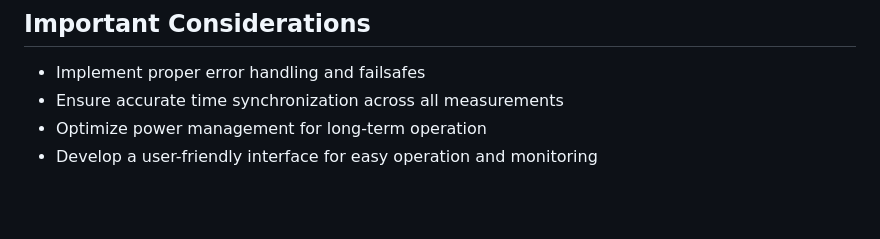
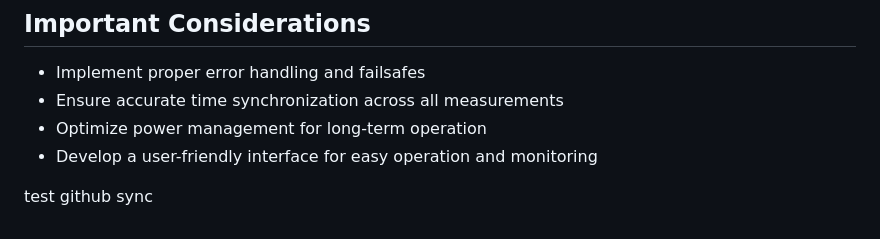
Before and after one commit to nm-z/Python_GUI_TS1500_Probe-B, a Markdown page: README.md, the part around the change. Rendered like a GitHub page; blank space fills up the shorter version.

Commit message:
test github sync

```diff
--- a/README.md
+++ b/README.md
@@ -108,3 +108,7 @@ This project implements a comprehensive measurement system with various sensors
 - Ensure accurate time synchronization across all measurements
 - Optimize power management for long-term operation
 - Develop a user-friendly interface for easy operation and monitoring
+
+
+
+test github sync
```
